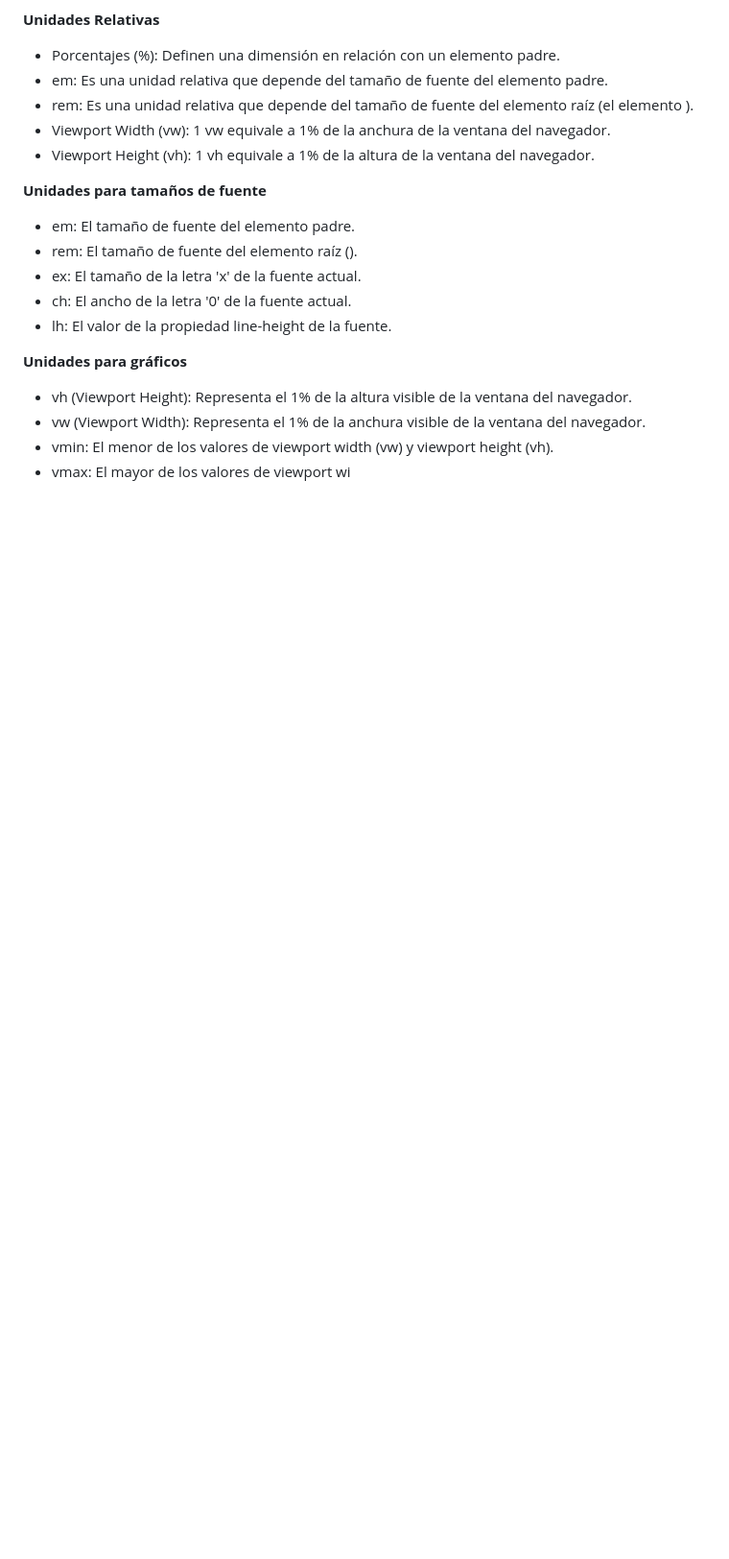
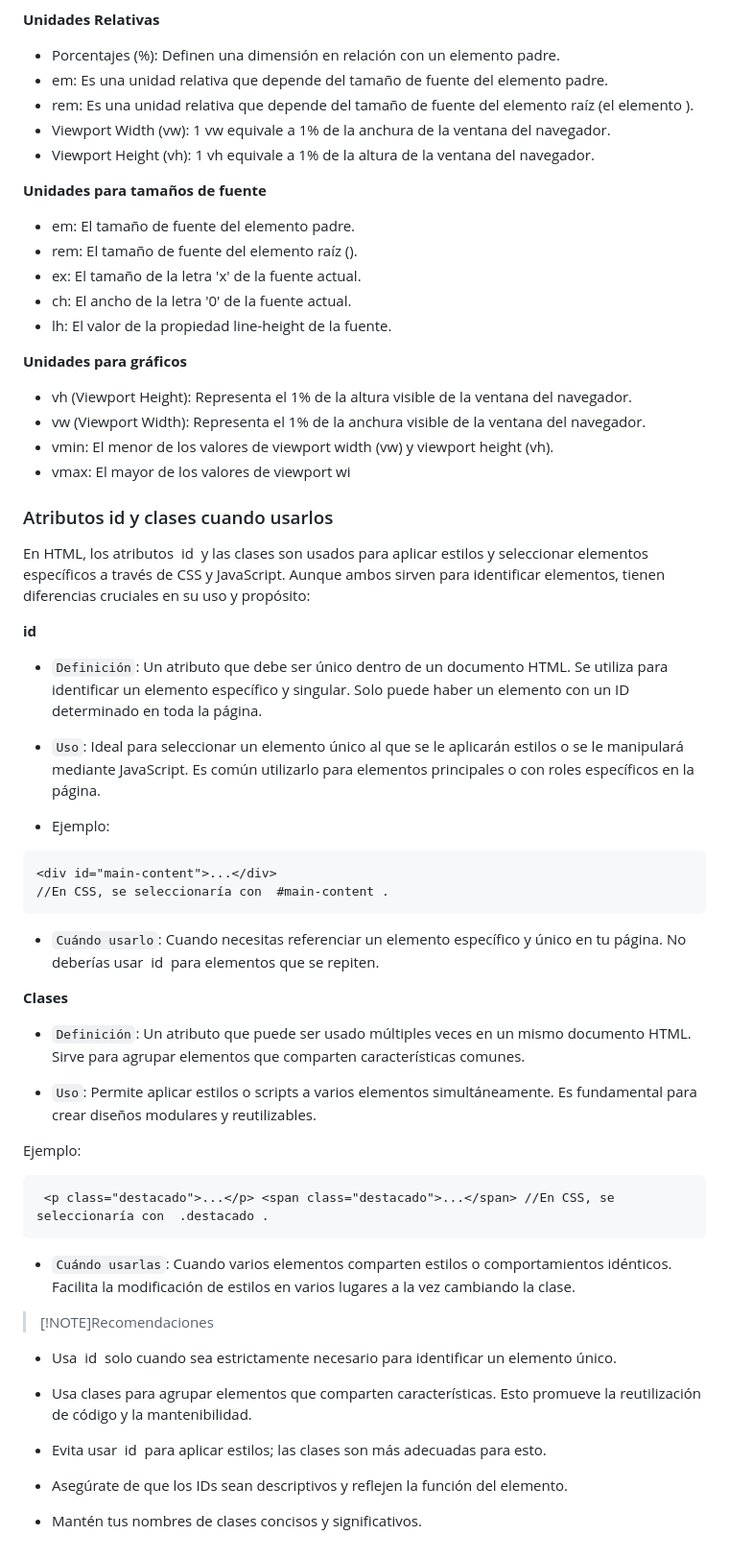
Before and after one commit to huamaniERICK/clases_aplicaciones_web, a Markdown page: clases/2.Clase_html.md, the part around the change printed below. Shown: that part at 96% size. Drawn GitHub-style; blank space fills up the shorter version.

Commit message:
docs:agregue a clases_html
los atributos id, clases y como usarlos cada uno de ellos tambien agregue recomendaciones de estos mismos

````diff
--- a/clases/2.Clase_html.md
+++ b/clases/2.Clase_html.md
@@ -110,3 +110,43 @@ se utilizan para definir tamaños, dimensiones y proporciones en el diseño de u
 - vw (Viewport Width): Representa el 1% de la anchura visible de la ventana del navegador.
 - vmin: El menor de los valores de viewport width (vw) y viewport height (vh).
 - vmax: El mayor de los valores de viewport wi
+
+### Atributos id y clases cuando usarlos
+En HTML, los atributos  id  y las clases son usados para aplicar estilos y seleccionar elementos específicos a través de CSS y JavaScript. Aunque ambos sirven para identificar elementos, tienen diferencias cruciales en su uso y propósito:
+
+**id**
+
+- `Definición`:  Un atributo que debe ser único dentro de un documento HTML.  Se utiliza para identificar un elemento específico y singular.  Solo puede haber un elemento con un ID determinado en toda la página.
+
+- `Uso`:  Ideal para seleccionar un elemento único al que se le aplicarán estilos o se le manipulará mediante JavaScript.  Es común utilizarlo para elementos principales o con roles específicos en la página.
+
+- Ejemplo:
+```html
+<div id="main-content">...</div>
+//En CSS, se seleccionaría con  #main-content .
+```
+
+- `Cuándo usarlo`: Cuando necesitas referenciar un elemento específico y único en tu página.  No deberías usar  id  para elementos que se repiten.
+
+**Clases**
+
+- `Definición`: Un atributo que puede ser usado múltiples veces en un mismo documento HTML.  Sirve para agrupar elementos que comparten características comunes.
+
+- `Uso`:  Permite aplicar estilos o scripts a varios elementos simultáneamente.  Es fundamental para crear diseños modulares y reutilizables.
+
+Ejemplo:
+```html
+ <p class="destacado">...</p> <span class="destacado">...</span> //En CSS, se seleccionaría con  .destacado .
+```
+- `Cuándo usarlas`: Cuando varios elementos comparten estilos o comportamientos idénticos.  Facilita la modificación de estilos en varios lugares a la vez cambiando la clase.
+
+> [!NOTE]Recomendaciones
+- Usa  id  solo cuando sea estrictamente necesario para identificar un elemento único.
+
+- Usa clases para agrupar elementos que comparten características.  Esto promueve la reutilización de código y la mantenibilidad.
+
+- Evita usar  id  para aplicar estilos; las clases son más adecuadas para esto.
+
+- Asegúrate de que los IDs sean descriptivos y reflejen la función del elemento.
+
+- Mantén tus nombres de clases concisos y significativos.
````
Also changed, not shown: other parts of clases/2.Clase_html.md (+6 -6 lines), clases/3.clase_HTML_intermedio.md (+26 -0 lines).
